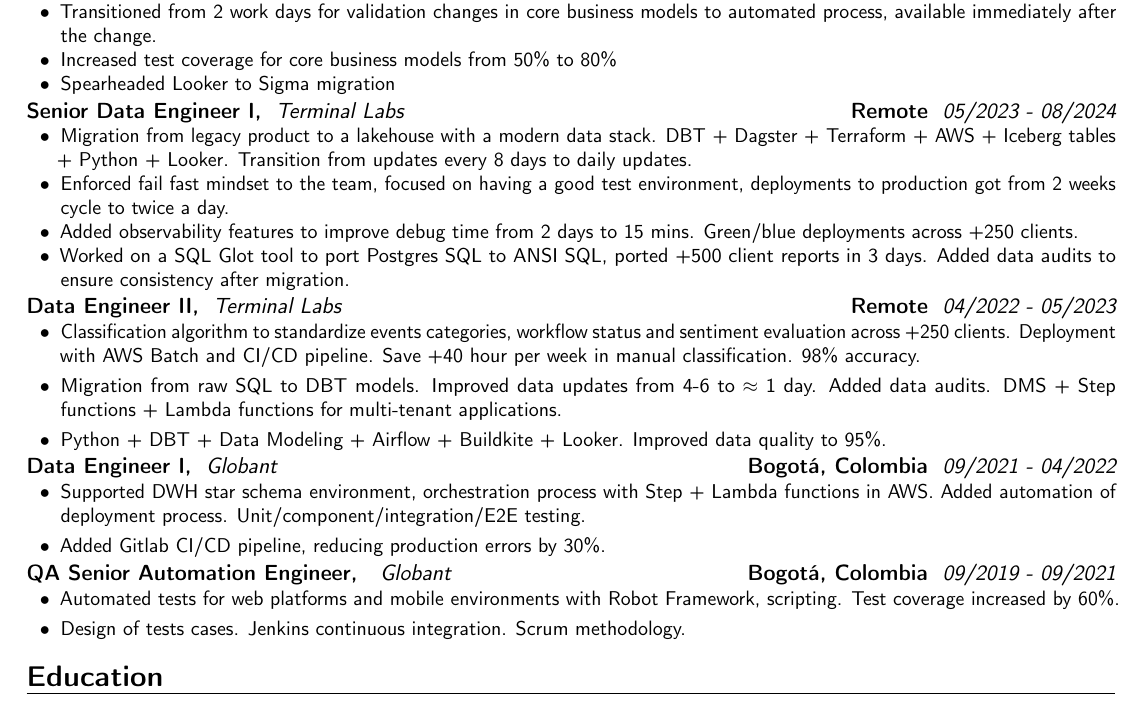
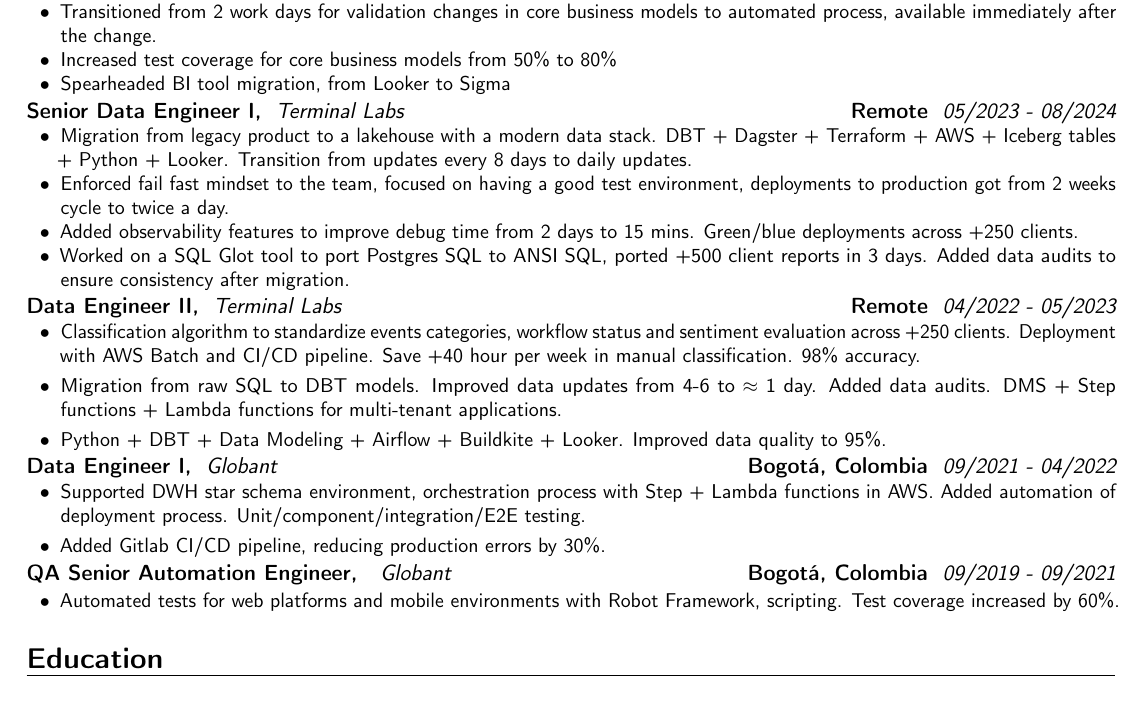
Before and after one commit to mamontesp/cv, a LaTeX CV (cv_english_andreamontes.tex): part of the page, cut so that both start at the same text. Compiled offline with pdfLaTeX.

Commit message:
One page

```diff
--- a/cv_english_andreamontes.tex
+++ b/cv_english_andreamontes.tex
@@ -47,7 +47,7 @@
 \item Designed and implemented a star schema for milestones data mart to track progress of patients through their hospital journey
 \item Transitioned from 2 work days for validation changes in core business models to automated process, available immediately after the change.
 \item Increased test coverage for core business models from 50\% to 80\%
-\item Spearheaded Looker to Sigma migration
+\item Spearheaded BI tool migration, from Looker to Sigma
 \end{itemize}}}
 
 \customcventry{05/2023 ‐ 08/2024}{{Terminal Labs}}{Senior Data Engineer I,}{Remote}{}{
@@ -76,7 +76,6 @@
 \customcventry{09/2019 ‐ 09/2021}{{Globant}}{QA Senior Automation Engineer, }{Bogotá, Colombia}{}{
 {\begin{itemize}[leftmargin=0.6cm, label={\textbullet}, itemsep=0em]
 \item Automated tests for web platforms and mobile environments with Robot Framework, scripting. Test coverage increased by 60\%.
-\item Design of tests cases. Jenkins continuous integration. Scrum methodology.
 \end{itemize}}}
 
 \section{Education}
```
